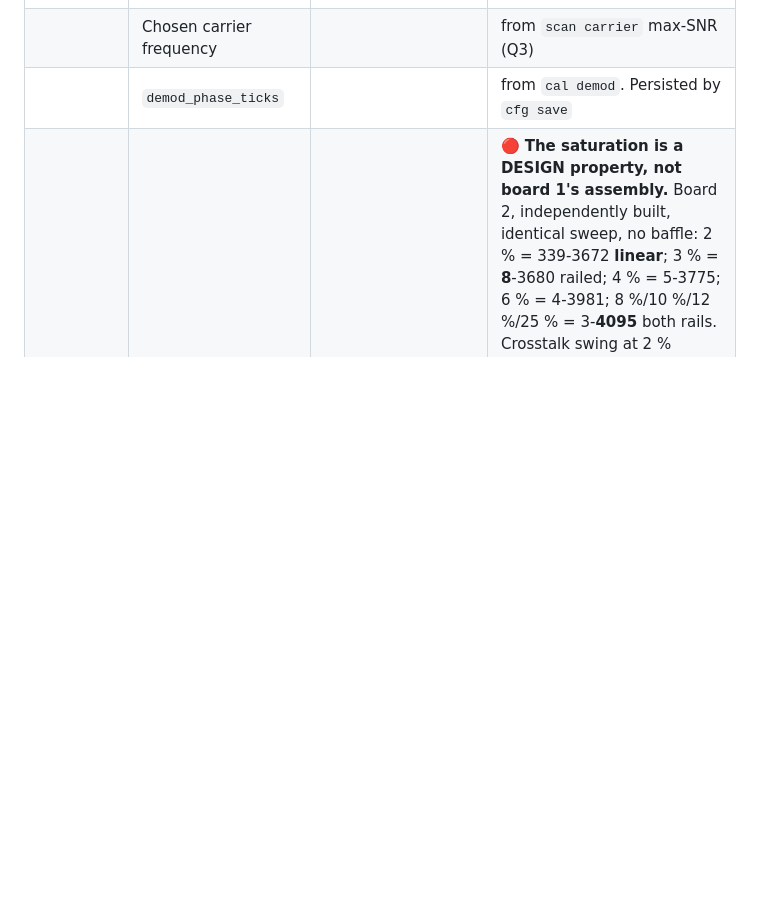
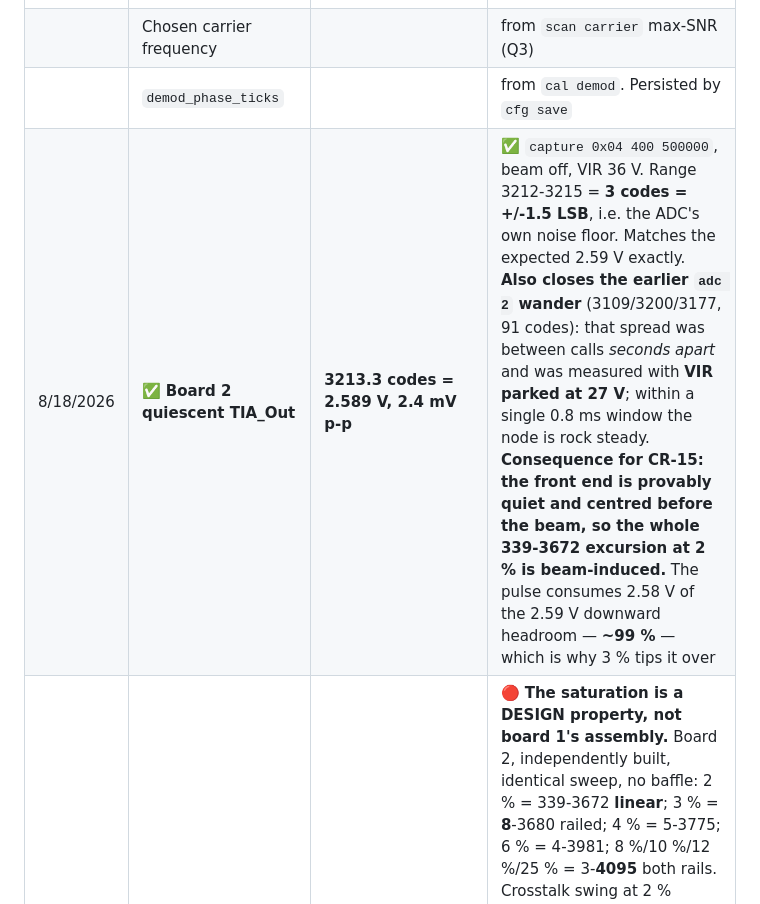
Before and after one commit to peteattayek/PiTrac_V2, a Markdown page: Hardware/firmware/PROGRESS.md, the part around the change. Drawn GitHub-style; blank space fills up the shorter version.

Commit message:
Record board 2 quiescent TIA_Out: 2.589 V, 2.4 mV p-p
capture 0x04 400 500000 with the beam off and VIR at 36 V gives 3212-3215, a
3-code range against a 0.806 mV LSB - the ADC's own noise floor - with a mean of
2.589 V against the expected 2.59.

This also closes the adc 2 wander flagged earlier. Those readings (3109, 3200,
3177, a 91-code spread) were taken between calls seconds apart and with VIR
parked at 27 V by the current-limited supply. Within a single 0.8 ms window the
node is steady to a few LSB, so whatever was moving was slow and is now gone. I
cannot prove the low rail was the cause rather than, say, the room lighting
changing between readings, but the present state is unambiguously correct.

The consequence for CR-15 is worth stating: the front end is provably quiet and
correctly centred before the beam is applied, so the entire 339-3672 excursion at
2 % duty is beam-induced with no baseline-drift ambiguity. It also quantifies the
margin - quiescent 2.59 V, off-level 2.85 V with the servo pushing the baseline
up, pulse bottom 0.27 V. The pulse consumes 2.58 V of a 2.59 V downward headroom,
about 99 %, which is why 3 % tips it over.

Co-Authored-By: Claude Opus 5 <noreply@anthropic.com>

```diff
--- a/Hardware/firmware/PROGRESS.md
+++ b/Hardware/firmware/PROGRESS.md
@@ -332,6 +332,7 @@ See `tools/openocd_pi5.cfg`.
 | 8/14/2026 | **ADC1 has no filter cap** | **R46/R47 + pin only** | Consistent with Q9 (50 kΩ into an ADC wanting ≤10 kΩ, no reservoir for the S/H). CR-03 fixes it |
 | | Chosen carrier frequency | | from `scan carrier` max-SNR (Q3) |
 | | `demod_phase_ticks` | | from `cal demod`. Persisted by `cfg save` |
+| 8/18/2026 | ✅ **Board 2 quiescent TIA_Out** | **3213.3 codes = 2.589 V, 2.4 mV p-p** | ✅ `capture 0x04 400 500000`, beam off, VIR 36 V. Range 3212-3215 = **3 codes = +/-1.5 LSB**, i.e. the ADC's own noise floor. Matches the expected 2.59 V exactly. **Also closes the earlier `adc 2` wander** (3109/3200/3177, 91 codes): that spread was between calls *seconds apart* and was measured with **VIR parked at 27 V**; within a single 0.8 ms window the node is rock steady. **Consequence for CR-15: the front end is provably quiet and centred before the beam, so the whole 339-3672 excursion at 2 % is beam-induced.** The pulse consumes 2.58 V of the 2.59 V downward headroom — **~99 %** — which is why 3 % tips it over |
 | 8/18/2026 | ✅ **CR-15 CONFIRMED on a second board** | **ceiling 2 % (board 1: 3 %)** | 🔴 **The saturation is a DESIGN property, not board 1's assembly.** Board 2, independently built, identical sweep, no baffle: 2 % = 339-3672 **linear**; 3 % = **8**-3680 railed; 4 % = 5-3775; 6 % = 4-3981; 8 %/10 %/12 %/25 % = 3-**4095** both rails. Crosstalk swing at 2 % agrees closely (2.69 V vs board 1's 2.51 V). **Two boards saturating within one step of each other rules out an assembly artifact** — this was the entire reason for bringing up board 2. ⚠ Confirms the **magnitude**, not the **mechanism**: optical vs beam-current coupling is still open, and the **resistor substitution** (1.1 Ω non-inductive in D11's footprint) is the test that settles it |
 | 8/18/2026 | 🔴 **PSU current limit parked VIR at 27 V** | **bench trap, not a board fault** | A 5.2 V supply left at **0.3 A** could not deliver the startup inrush into VIR's bulk caps (~100 uF to 36 V = ~65 mJ, amps for milliseconds). The supply went into CC, **the boost never finished soft-start and parked at 27 V.** Set to 2 A, **both boards now read 36 V.** ⚠ **Nothing downstream revealed it:** +5V_IN read 5.207 V, the latch guard passed, the supply monitor never tripped, and the CLI/LED/detect chain all worked. Idle current was **80 mA vs ~129** — which reads as less load, not a fault, and is explained by the shunt drawing (27-12)/4K7 = 3.2 mA instead of 5.1. **Two boards showed it at once, which mimicked a BOM error.** Firmware could not have caused or seen it — **no MCU pin touches U1**. Strengthened **CR-08** (no VIR sense) from 🟢 to 🟡 and added the PSU limit as step 1 of `BRINGUP_NEW_BOARD.md` |
 | 8/17/2026 | **U9 beam one-shot fidelity at 10 kHz** | **exact, 210/210 edges** | ✅ Saleae, 50 MS/s, 21 ms, GPIO31 + TP5. Both channels **100.000 µs period, sd 1.9 ns**; GPIO31 HIGH **25.000 µs** → TP5 LOW **25.06 µs** (TP5 is the MOSFET drain, so low = conducting). **60 ns of error through the one-shot, no double-pulsing.** ⚠ This was taken to test my claim of *two* disturbance events per PWM period in an earlier ADC2 capture — **that claim was a miscount** of a pasted 1000-line column (~17 counted vs ~42 actual). There is one event per period. The drive is exonerated |
```
